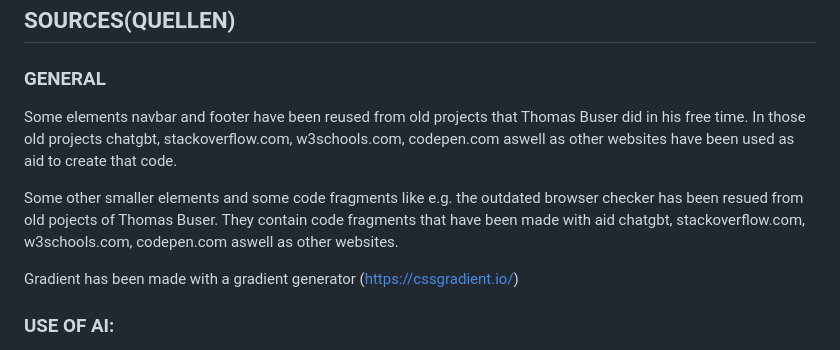
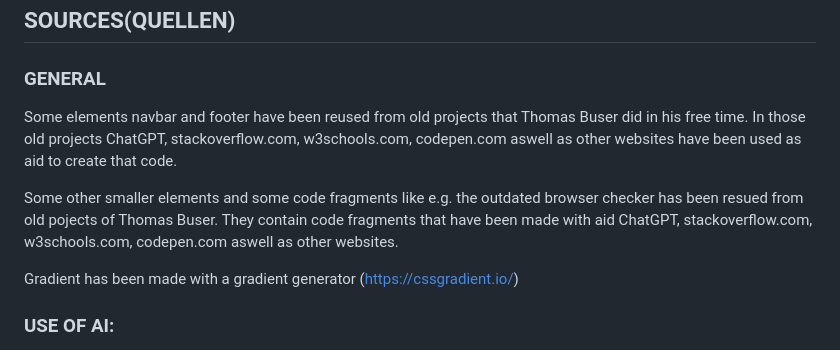
Before and after one commit to joooordi7/Simploy, a Markdown page: README.md, the part around the change. Rendered like a GitHub page.

```diff
--- a/README.md
+++ b/README.md
@@ -17,9 +17,9 @@ https://765203-2.web.fhgr.ch/
 ## SOURCES(QUELLEN)
 
 ### GENERAL
-Some elements navbar and footer have been reused from old projects that Thomas Buser did in his free time. In those old projects chatgbt, stackoverflow.com, w3schools.com, codepen.com aswell as other websites have been used as aid to create that code.
+Some elements navbar and footer have been reused from old projects that Thomas Buser did in his free time. In those old projects ChatGPT, stackoverflow.com, w3schools.com, codepen.com aswell as other websites have been used as aid to create that code.
 
-Some other smaller elements and some code fragments like e.g. the outdated browser checker has been resued from old pojects of Thomas Buser. They contain code fragments that have been made with aid chatgbt, stackoverflow.com, w3schools.com, codepen.com aswell as other websites.
+Some other smaller elements and some code fragments like e.g. the outdated browser checker has been resued from old pojects of Thomas Buser. They contain code fragments that have been made with aid ChatGPT, stackoverflow.com, w3schools.com, codepen.com aswell as other websites.
 
 Gradient has been made with a gradient generator (https://cssgradient.io/)
 
```
